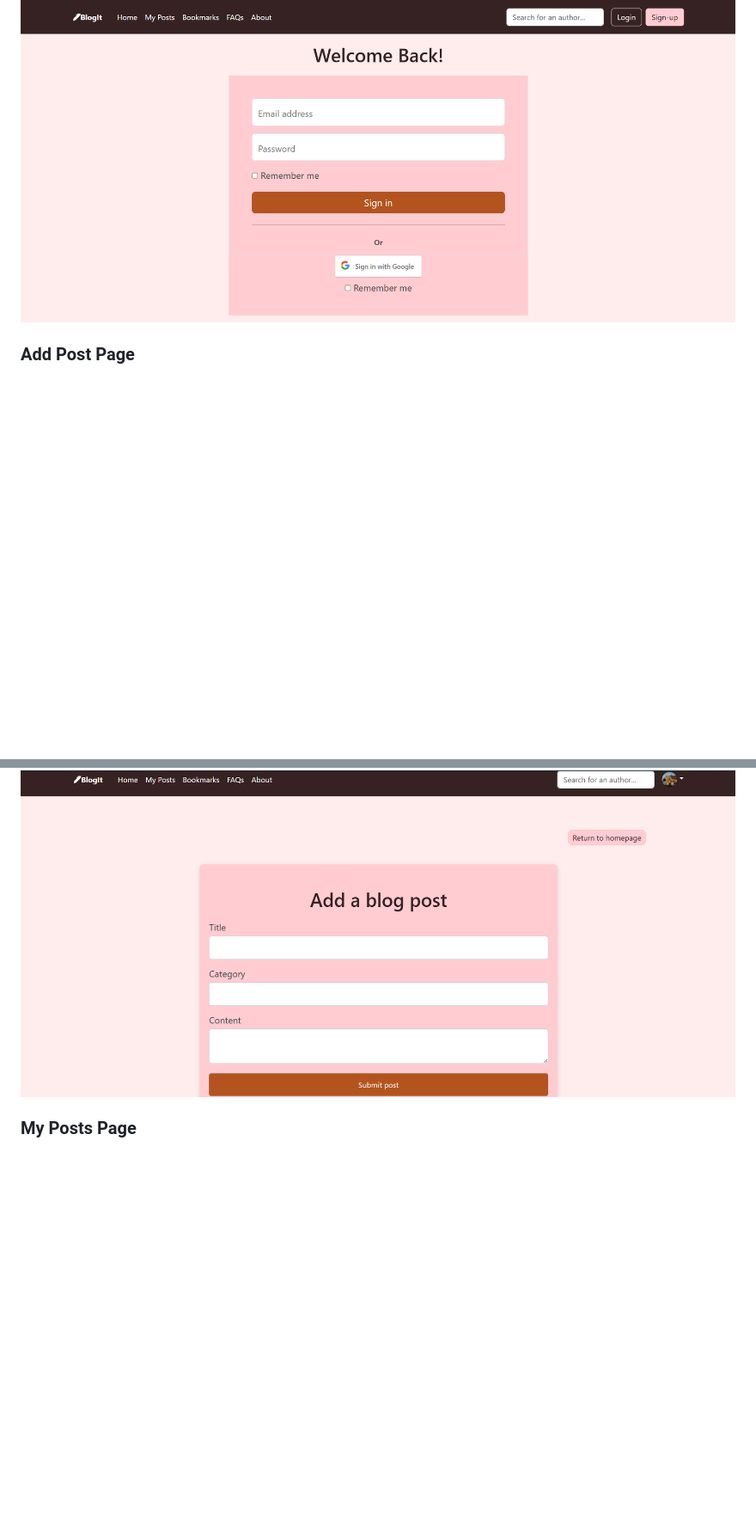
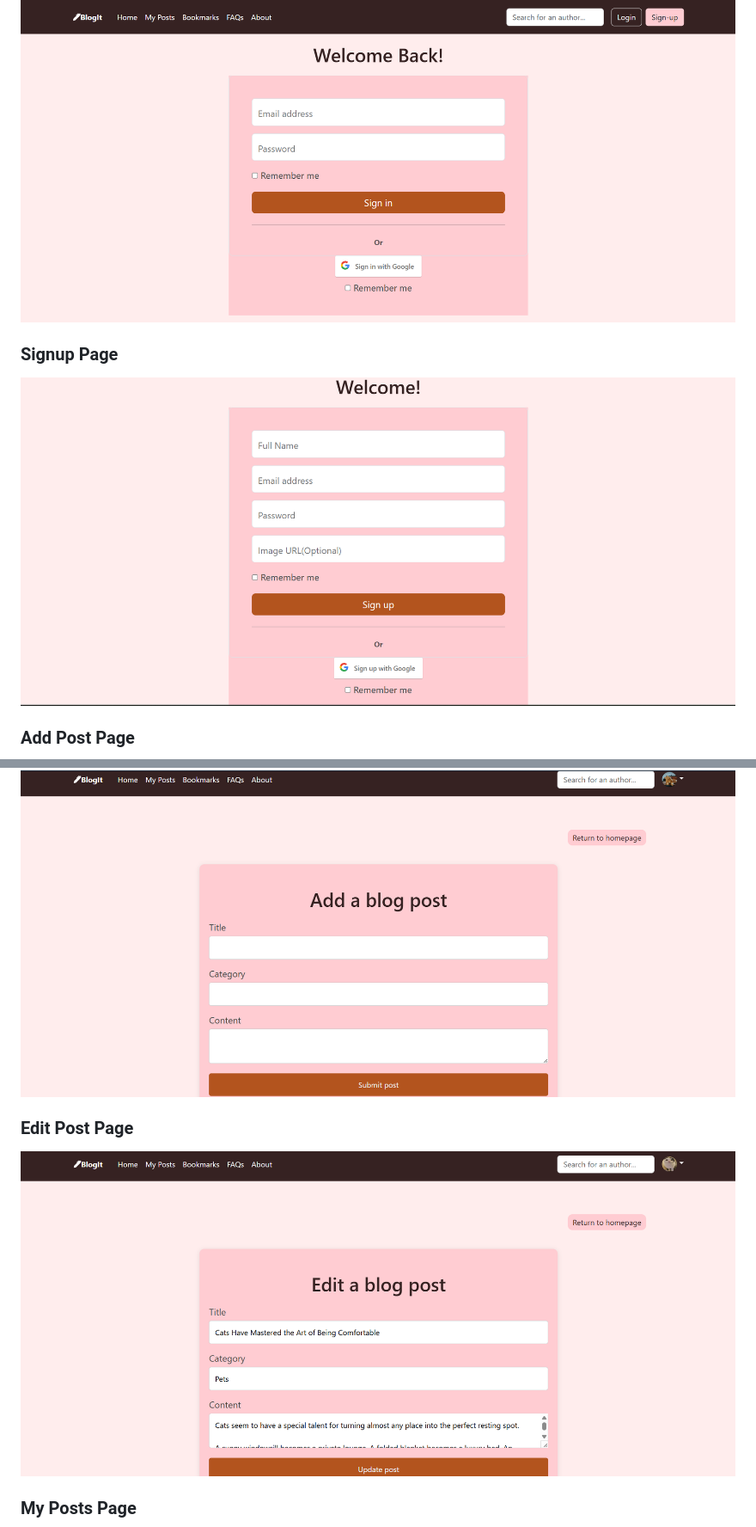
Before and after one commit to dorraboussetta/blog_website, a Markdown page: README.md, 2 parts joined by grey strips. Shown at 86% size. GitHub-like rendering; blank space fills up the shorter version.

Commit message:
Add two screenshots

```diff
--- a/README.md
+++ b/README.md
@@ -456,9 +456,18 @@ Screenshots are included to show the main pages and features of the upgraded Blo
 
 ![Login Page](./screenshots/Login-Page.png)
 
+### Signup Page
+
+![Signup Page](./screenshots/Signup-Page.png)
+
+
 ### Add Post Page
 
 ![Add Post Page](./screenshots/Add-Post.png)
+
+### Edit Post Page
+
+![Edit Post Page](./screenshots/Edit-Post.png)
 
 ### My Posts Page
 
```
